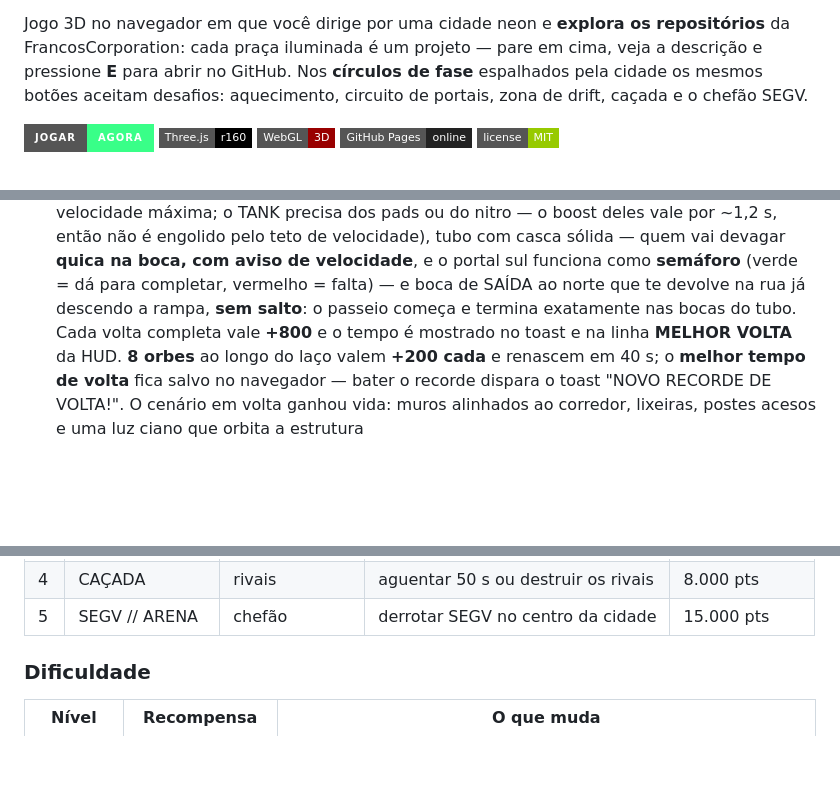
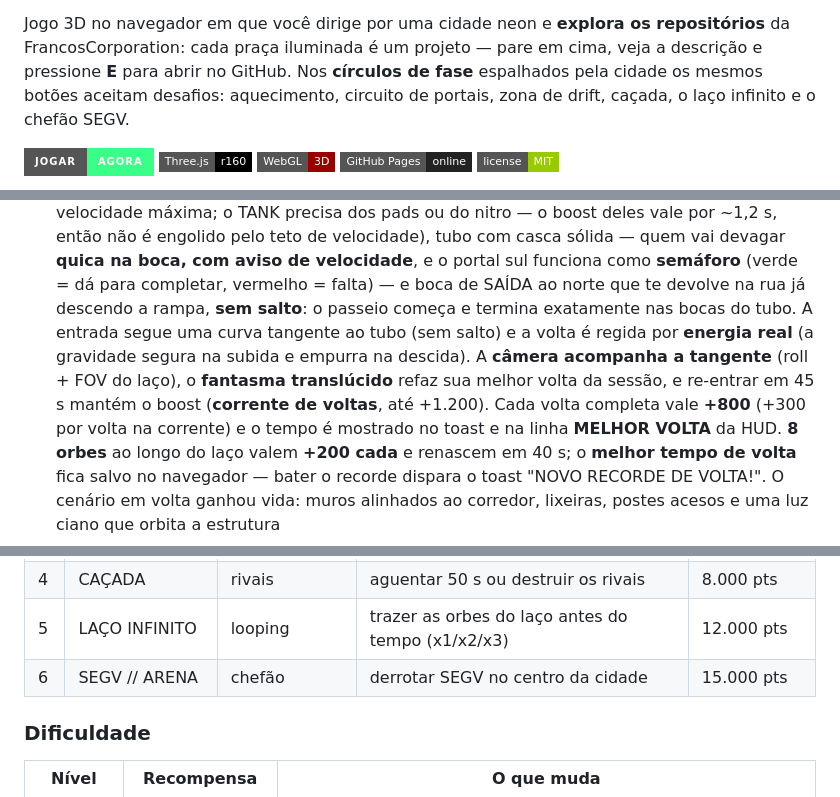
Before and after one commit to FrancosCorporation/repo-racer, a Markdown page: README.md, 3 parts joined by grey strips. Rendered like a GitHub page; badges without logos; blank space fills up the shorter version.

```diff
--- a/README.md
+++ b/README.md
@@ -29,7 +29,7 @@ Jogo 3D no navegador em que você dirige por uma cidade neon e **explora os
 repositórios** da FrancosCorporation: cada praça iluminada é um projeto — pare
 em cima, veja a descrição e pressione **E** para abrir no GitHub. Nos
 **círculos de fase** espalhados pela cidade os mesmos botões aceitam desafios:
-aquecimento, circuito de portais, zona de drift, caçada e o chefão SEGV.
+aquecimento, circuito de portais, zona de drift, caçada, o laço infinito e o chefão SEGV.
 
 [![Jogar](https://img.shields.io/badge/JOGAR-agora-39ff88?style=for-the-badge&logo=github&logoColor=white)](https://francoscorporation.github.io/repo-racer/)
 ![Three.js](https://img.shields.io/badge/Three.js-r160-000000?style=flat-square&logo=threedotjs)
@@ -90,7 +90,12 @@ aquecimento, circuito de portais, zona de drift, caçada e o chefão SEGV.
   aviso de velocidade**, e o portal sul funciona como **semáforo** (verde =
   dá para completar, vermelho = falta) — e boca de SAÍDA ao norte que te
   devolve na rua já descendo a rampa, **sem salto**: o passeio começa e
-  termina exatamente nas bocas do tubo. Cada volta completa vale **+800** e o
+  termina exatamente nas bocas do tubo. A entrada segue uma curva tangente ao
+  tubo (sem salto) e a volta é regida por **energia real** (a gravidade segura
+  na subida e empurra na descida). A **câmera acompanha a tangente** (roll +
+  FOV do laço), o **fantasma translúcido** refaz sua melhor volta da sessão,
+  e re-entrar em 45 s mantém o boost (**corrente de voltas**, até +1.200).
+  Cada volta completa vale **+800** (+300 por volta na corrente) e o
   tempo é mostrado no toast e na linha **MELHOR VOLTA** da HUD. **8 orbes** ao
   longo do laço valem **+200 cada** e renascem em 40 s; o **melhor tempo de
   volta** fica salvo no navegador — bater o recorde dispara o toast
@@ -165,7 +170,8 @@ sua pontuação**.
 | 2 | CIRCUITO NEON | portais | passar pelos 5 portais em ordem | 1.500 pts |
 | 3 | ZONA DE DRIFT | pista que solta | 1.500 pontos dentro do círculo | 4.000 pts |
 | 4 | CAÇADA | rivais | aguentar 50 s ou destruir os rivais | 8.000 pts |
-| 5 | SEGV // ARENA | chefão | derrotar SEGV no centro da cidade | 15.000 pts |
+| 5 | LAÇO INFINITO | looping | trazer as orbes do laço antes do tempo (x1/x2/x3) | 12.000 pts |
+| 6 | SEGV // ARENA | chefão | derrotar SEGV no centro da cidade | 15.000 pts |
 
 ### Dificuldade
 
```
Also changed, not shown: MELHORIAS-LOOPING.md (+44 -12 lines).
